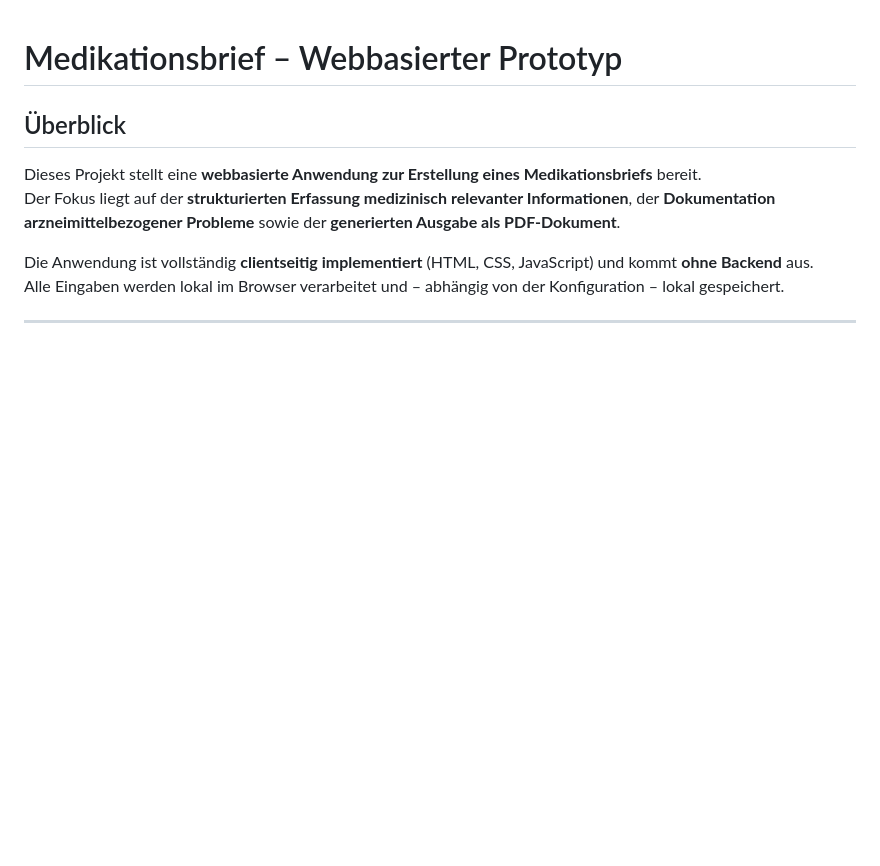
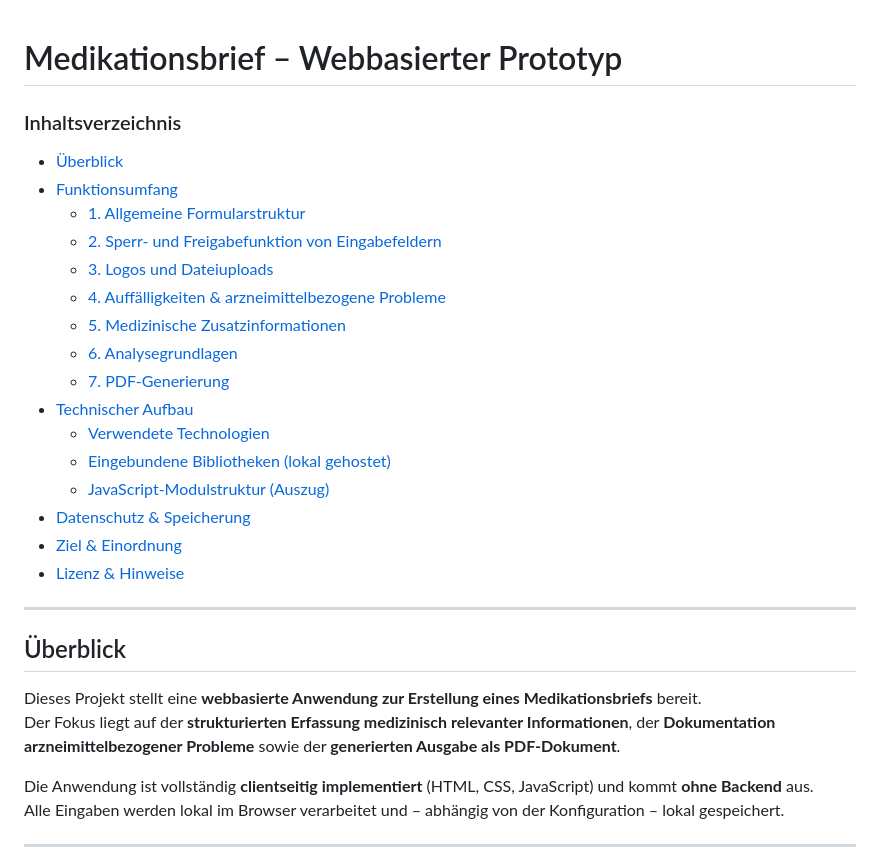
Before and after one commit to BAK-ABDA/pDL-Medikationsbrief, a Markdown page: README.md, the part around one of its changes. GitHub-like rendering; blank space fills up the shorter version.

```diff
--- a/README.md
+++ b/README.md
@@ -1,4 +1,24 @@
 # Medikationsbrief – Webbasierter Prototyp
+
+### Inhaltsverzeichnis
+- [Überblick](#überblick)
+- [Funktionsumfang](#funktionsumfang)
+    - [1. Allgemeine Formularstruktur](#1-allgemeine-formularstruktur)
+    - [2. Sperr- und Freigabefunktion von Eingabefeldern](#2-sperr--und-freigabefunktion-von-eingabefeldern)
+    - [3. Logos und Dateiuploads](#3-logos-und-dateiuploads)
+    - [4. Auffälligkeiten & arzneimittelbezogene Probleme](#4-auffälligkeiten--arzneimittelbezogene-probleme)
+    - [5. Medizinische Zusatzinformationen](#5-medizinische-zusatzinformationen)
+    - [6. Analysegrundlagen](#6-analysegrundlagen)
+    - [7. PDF-Generierung](#7-pdf-generierung)
+- [Technischer Aufbau](#technischer-aufbau)
+    - [Verwendete Technologien](#verwendete-technologien)
+    - [Eingebundene Bibliotheken (lokal gehostet)](#eingebundene-bibliotheken-lokal-gehostet)
+    - [JavaScript-Modulstruktur (Auszug)](#javascript-modulstruktur-auszug)
+- [Datenschutz & Speicherung](#datenschutz--speicherung)
+- [Ziel & Einordnung](#ziel--einordnung)
+- [Lizenz & Hinweise](#lizenz--hinweise)
+
+---
 
 ## Überblick
 Dieses Projekt stellt eine **webbasierte Anwendung zur Erstellung eines Medikationsbriefs** bereit.
```
Also changed, not shown: other parts of README.md (+1 -1 lines).
